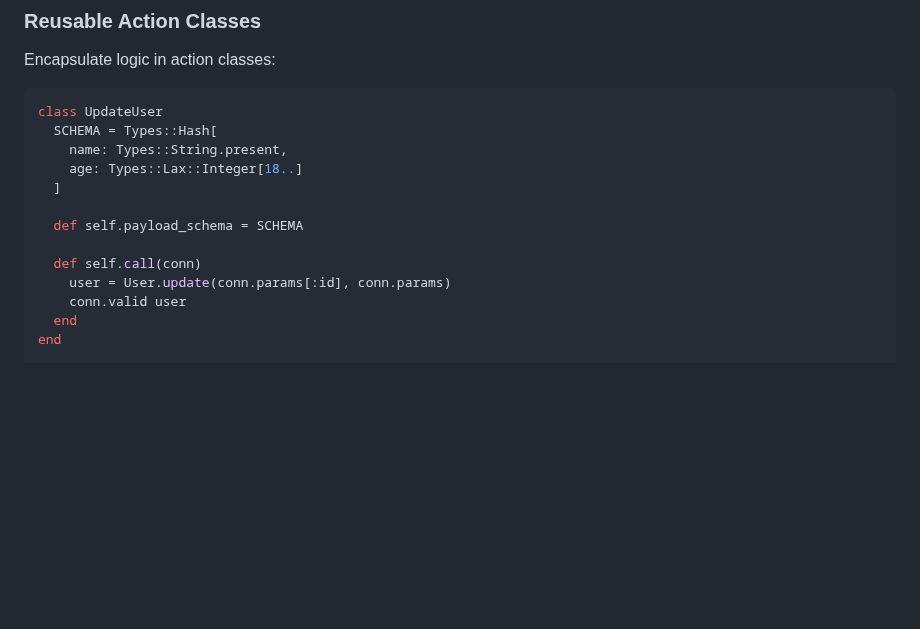
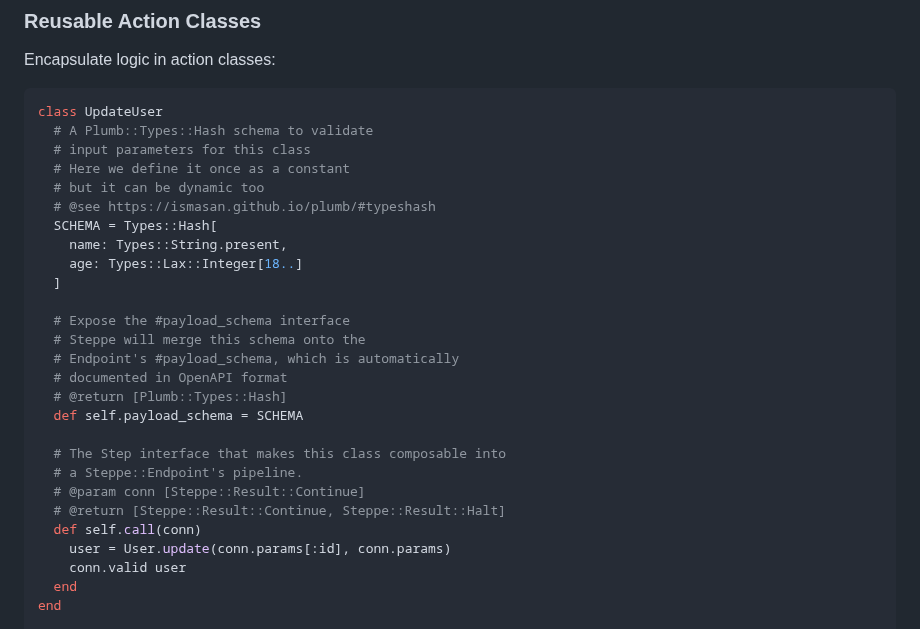
Before and after one commit to ismasan/steppe, a Markdown page: README.md, the part around the change. Drawn GitHub-style; blank space fills up the shorter version.

Commit message:
Document custom action

````diff
--- a/README.md
+++ b/README.md
@@ -369,13 +369,27 @@ Encapsulate logic in action classes:
 
 ```ruby
 class UpdateUser
+  # A Plumb::Types::Hash schema to validate
+  # input parameters for this class
+  # Here we define it once as a constant
+  # but it can be dynamic too
+  # @see https://ismasan.github.io/plumb/#typeshash
   SCHEMA = Types::Hash[
     name: Types::String.present,
     age: Types::Lax::Integer[18..]
   ]
 
+  # Expose the #payload_schema interface
+  # Steppe will merge this schema onto the
+  # Endpoint's #payload_schema, which is automatically
+  # documented in OpenAPI format
+  # @return [Plumb::Types::Hash]
   def self.payload_schema = SCHEMA
 
+  # The Step interface that makes this class composable into
+  # a Steppe::Endpoint's pipeline.
+  # @param conn [Steppe::Result::Continue]
+  # @return [Steppe::Result::Continue, Steppe::Result::Halt]
   def self.call(conn)
     user = User.update(conn.params[:id], conn.params)
     conn.valid user
````
